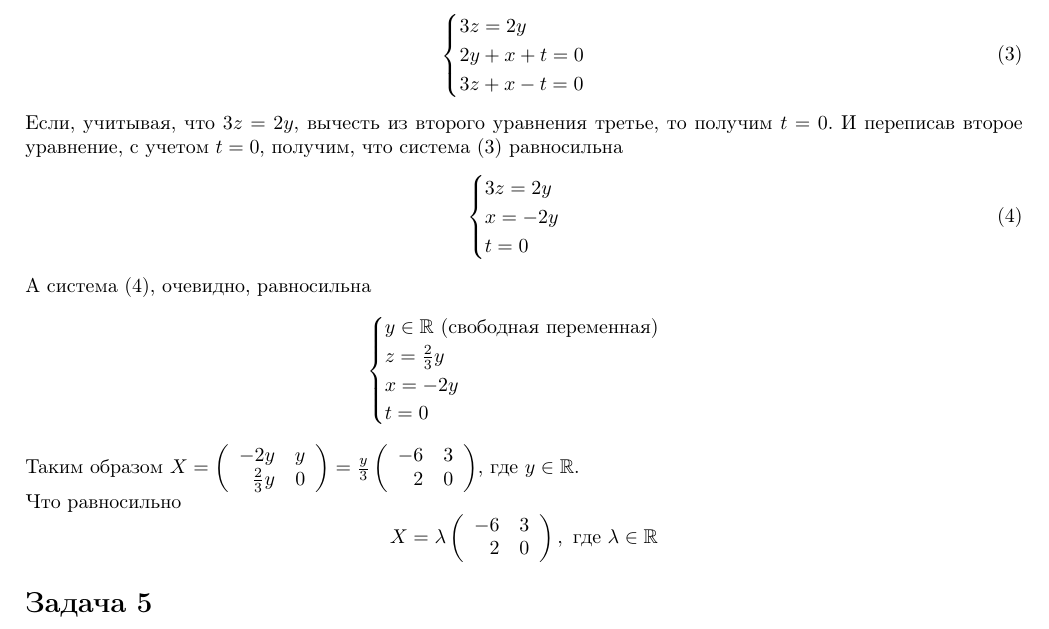
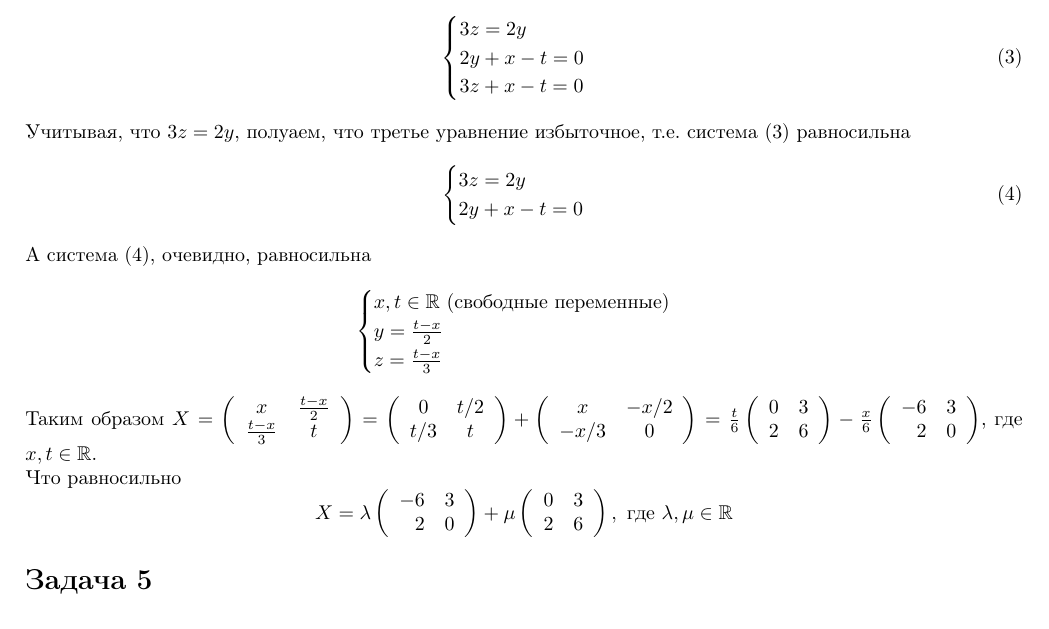
Before and after one commit to diwert-ai/Math_HW_Performed, a LaTeX problem sheet (linear_algebra/hw1/tex/main.tex): part of page 3 of 4, cut so that both start at the same text. Compiled offline with pdfLaTeX.

Commit message:
fix mistake

```diff
--- a/linear_algebra/hw1/tex/main.tex
+++ b/linear_algebra/hw1/tex/main.tex
@@ -1,6 +1,7 @@
 \documentclass{article}
 \usepackage{graphicx} % Required for inserting images
 \usepackage[T2A]{fontenc}
+\usepackage[utf8]{inputenc}
 \usepackage[english, russian]{babel}
 \usepackage{amsfonts}
 \usepackage{amsmath}
@@ -256,19 +257,20 @@ $$\Updownarrow$$
 Если поделить на 3 третье уравнение и на 2 четвертое, а также исключить второе уравнение т.к. оно эквивалентно первому, то система~(\ref{eq2}) будет равносильна
 \begin{equation}
 \label{eq3}
-    \begin{cases}3z=2y\\2y+x+t=0\\3z+x-t=0\end{cases}
+    \begin{cases}3z=2y\\2y+x-t=0\\3z+x-t=0\end{cases}
 \end{equation}
-Если, учитывая, что  $3z=2y$, вычесть из второго уравнения третье, то получим $t=0$. И переписав второе уравнение, с учетом $t=0$, получим, что система~(\ref{eq3}) равносильна
+Учитывая, что  $3z=2y$, полуаем, что третье уравнение избыточное, т.е. система~(\ref{eq3}) равносильна
 \begin{equation}
 \label{eq4}
-    \begin{cases}3z=2y\\x=-2y\\t=0\end{cases}
+    \begin{cases}3z=2y\\2y+x-t=0\end{cases}
 \end{equation}
 А система~(\ref{eq4}), очевидно, равносильна
-$$\begin{cases}y\in \mathbb{R}\ \textrm{(свободная переменная)}\\z=\frac{2}{3}y\\x=-2y\\t=0\end{cases}$$
-Таким образом $X=\left(\begin{array}{rr}-2y & y\\\frac{2}{3}y & 0\end{array}\right)=\frac{y}{3}\left(\begin{array}{rr}-6 & 3\\2 & 0\end{array}\right)$, где $y\in\mathbb{R}$.
+$$\begin{cases}x,t\in \mathbb{R}\ \textrm{(свободные переменные)}\\y=\frac{t-x}{2}\\z=\frac{t-x}{3}\end{cases}$$
+Таким образом $X=\left(\begin{array}{cc}x & \frac{t-x}{2}\\\frac{t-x}{3} & t\end{array}\right)=\left(\begin{array}{cc}0 & t/2\\t/3 & t\end{array}\right)+\left(\begin{array}{cc}x & -x/2\\-x/3 & 0\end{array}\right)=\frac{t}{6}\left(\begin{array}{rr}0 & 3\\2 & 6\end{array}\right) -\frac{x}{6}\left(\begin{array}{rr}-6 & 3\\2 & 0\end{array}\right)$, где $x,t\in\mathbb{R}$.
 \\
 Что равносильно
-$$X=\lambda\left(\begin{array}{rr}-6 & 3\\2 & 0\end{array}\right),\ \textrm{где }\lambda\in\mathbb{R}$$
+$$X=\lambda\left(\begin{array}{rr}-6 & 3\\2 & 0\end{array}\right)+\mu\left(\begin{array}{rr}0 & 3\\2 & 6\end{array}\right),\ \textrm{где }\lambda,\mu\in\mathbb{R}$$
+
 \section*{Задача 5}
 {\bf Ответ:} два варианта:
 $$CBFDA=\left(\begin{array}{ccccc}1 & 4 & -3 & 2 & 2\\137 & 16 & 65 & -34 & -6\end{array}\right);$$
```
Also changed, not shown: linear_algebra/hw1/hw1_linear_algebra.pdf, linear_algebra/hw1/tex/main.tex (4 more changed lines).
